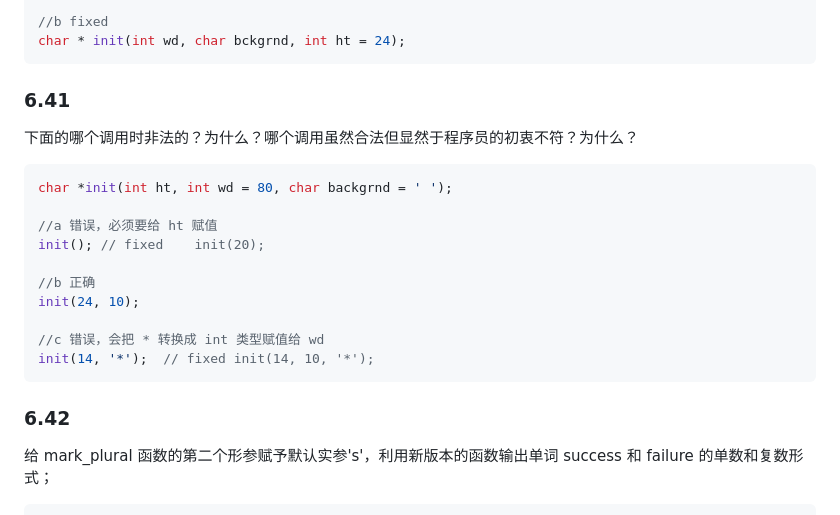
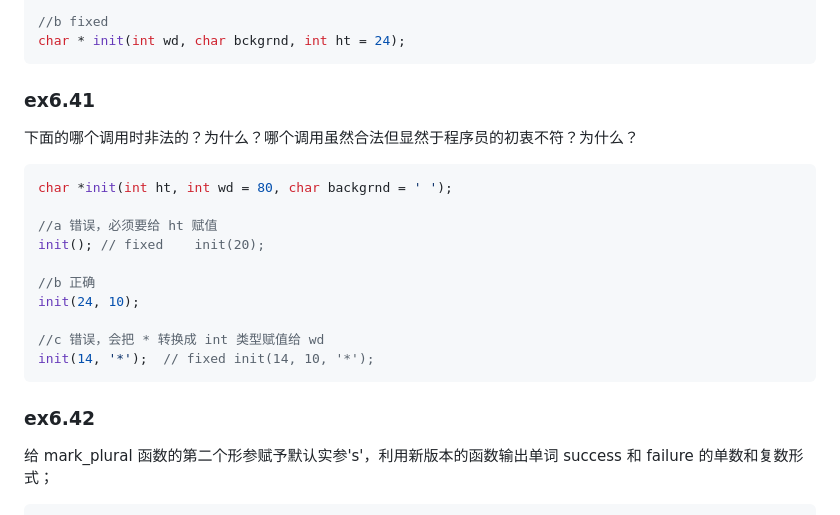
Before and after one commit to qwli7/cpp-all, a Markdown page: CppPrimer5th/README.md, the part around the change. Rendered like a GitHub page.

````diff
--- a/CppPrimer5th/README.md
+++ b/CppPrimer5th/README.md
@@ -2672,7 +2672,7 @@ char * init(int ht = 24, int wd, char bckgrnd);
 char * init(int wd, char bckgrnd, int ht = 24);
 ```
 
-### 6.41
+### ex6.41
 下面的哪个调用时非法的？为什么？哪个调用虽然合法但显然于程序员的初衷不符？为什么？
 ```cpp
 char *init(int ht, int wd = 80, char backgrnd = ' ');
@@ -2687,7 +2687,7 @@ init(24, 10);
 init(14, '*');  // fixed init(14, 10, '*');
 ```
 
-### 6.42
+### ex6.42
 给 mark_plural 函数的第二个形参赋予默认实参's'，利用新版本的函数输出单词 success 和 failure 的单数和复数形式；
 ```cpp
 string make_plural(size_t ctr, const string &word, const string &ending) {
````
